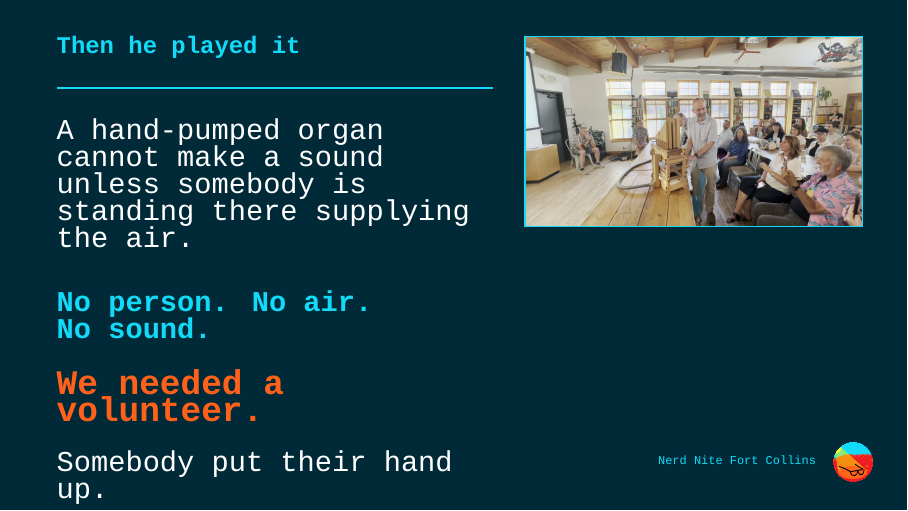
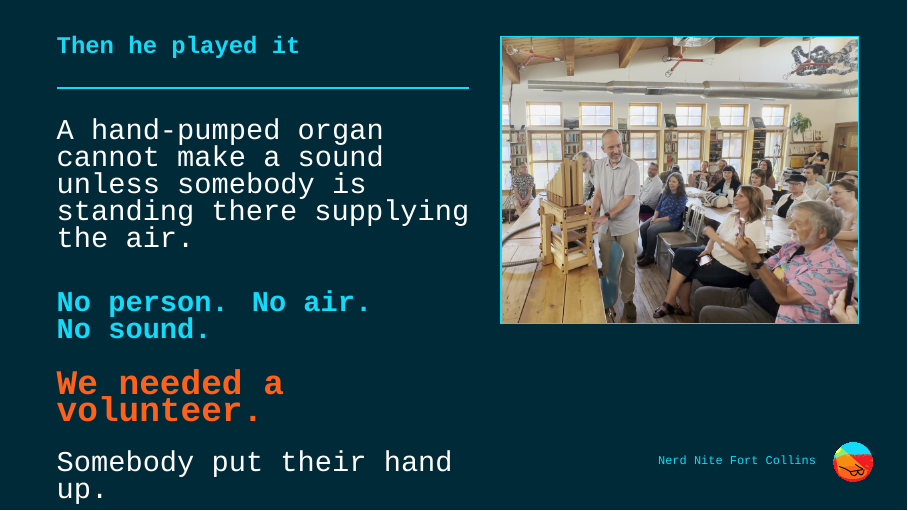
Before and after one commit to quantumcelnav/nerd-nite-socials, LaTeX slides (talks/melbourne-nn71/slides.tex, which reads talks/melbourne-nn71/body.tex): page 15 of 17. Compiled offline with XeLaTeX; a missing font is replaced by an installed copy or a similar font.

Commit message:
Crop and enlarge the organ-play photograph
His call, and it fixes the one image that was still small. The 16:9 frame had
its left third spent on a projector screen, a doorway and empty floor; Joel
and the organ sat centre-right with the audience beyond them.

Re-extracted from Playing_the_pipe_organ.mov at 52 s and cropped 384 px off
the left, giving 896x720 at 1.244 — noticeably squarer, Joel and the organ now
on the left of frame with the whole audience filling the right, and the air
hose still visible running along the bottom, which matters because that hose
is the beat. Re-extracted rather than re-cropping the existing PNG, which had
been upscaled from 720p and would have lost more on a second pass.

A squarer image is taller at the same column width, so the box goes
5.95x3.35 -> 6.3x5.06 with the frame's columns rebalanced 0.55/0.41 ->
0.52/0.44. Area up 60 per cent, and it is now the second-largest photograph
in the deck after the collage, which is right: it is the landing.

Text still fits, no overfull vbox. The long sentence wraps to five lines at
the narrower column; ragged but clean, and not worth rewording his line over.

— Claude, Generalist (frocked), TCA Engineering Directorate

Co-Authored-By: Claude, Generalist (frocked) (claude-opus-5) <noreply@anthropic.com>

```diff
--- a/talks/melbourne-nn71/body.tex
+++ b/talks/melbourne-nn71/body.tex
@@ -381,15 +381,15 @@ bug --- a legible restatement silently becomes the reference.}
 % === 15. THE VOLUNTEER ========================================== item 8 ====
 \begin{nnframe}
   \begin{columns}[T,onlytextwidth]
-    \begin{column}{0.55\textwidth}
+    \begin{column}{0.52\textwidth}
     \nnhead{Then he played it}
     {\Large\color{white}A hand-pumped organ cannot make a sound unless somebody is standing there supplying the air.}\\[5mm]
     {\Large\color{NNLblue}\bfseries No person. No air.\\ No sound.}\\[5mm]
     {\LARGE\color{NNorange}\bfseries We needed a volunteer.}\\[4mm]
     {\Large\color{white}Somebody put their hand up.}
     \end{column}
-    \begin{column}{0.41\textwidth}
-    \slot{p09-organ-play}{5.95}{3.35}{Joel at the keyboard AND the volunteer
+    \begin{column}{0.44\textwidth}
+    \slot{p09-organ-play}{6.3}{5.06}{Joel at the keyboard AND the volunteer
     on the pump handle, both in one frame. Without the volunteer visible this
     beat loses its evidence. This is the most important photo in the deck.}
     \end{column}
```
Also changed, not shown: talks/melbourne-nn71/img/p09-organ-play.png, talks/melbourne-nn71/slides-small.pdf, 3 other files.
